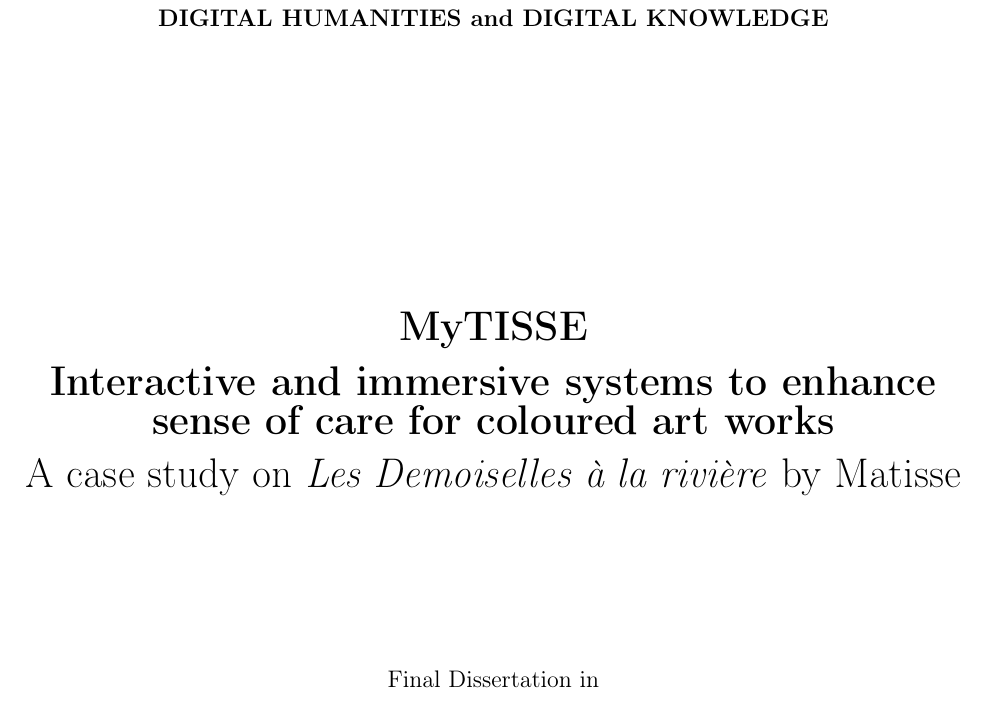
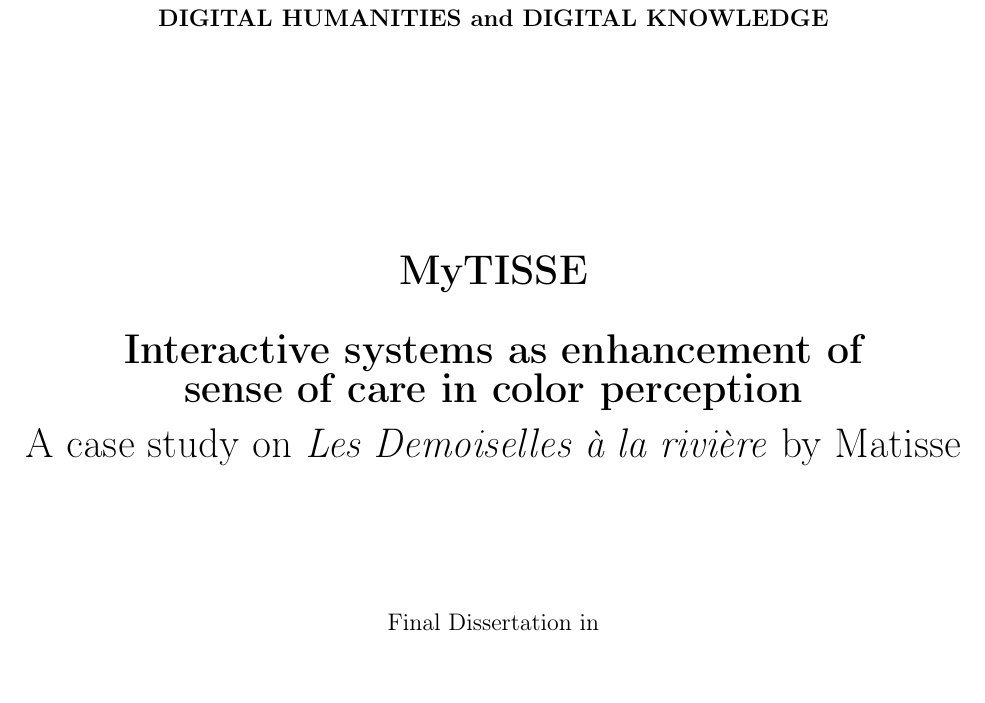
Before and after one commit to ManueleVeggi/mytisse, a LaTeX thesis (Thesis Text/main.tex): part of page 1 of 21, cut so that both start at the same text. Compiled offline with pdfLaTeX.

Commit message:
change title

```diff
--- a/Thesis Text/main.tex
+++ b/Thesis Text/main.tex
@@ -49,7 +49,7 @@
 %	THESIS INFORMATION
 %----------------------------------------------------------------------------------------
 
-\thesistitle{Thesis Title} % Your thesis title, this is used in the title and abstract, print it elsewhere with \ttitle
+\thesistitle{\textbf{MyTISSE \\ Interactive systems as enhancement of sense \\ of care in color perception} \\ A case study on \textit{Les Demoiselles à la rivière} by Matisse} % Your thesis title, this is used in the title and abstract, print it elsewhere with \ttitle
 \supervisor{Prof Sofia \textsc{Pescarin}} % Your supervisor's name, this is used in the title page, print it elsewhere with \supname
 \degree{MA "Digital Humanities and Digital Knownledge"} % Your degree name, this is used in the title page and abstract, print it elsewhere with \degreename
 \author{Manuele \textsc{Veggi}} % Your name, this is used in the title page and abstract, print it elsewhere with \authorname
@@ -85,15 +85,15 @@
 \rule[0.5cm]{15.8cm}{0.6mm} \\
 Second Cycle Degree Programme in\\{\bf DIGITAL HUMANITIES and DIGITAL KNOWLEDGE}
 \end{center}
-\vspace{45mm}
+\vspace{30mm}
 \begin{center}
 {\LARGE{\bf MyTISSE}}\\
 \vspace{3mm}
-{\LARGE{\bf Interactive and immersive systems to enhance sense of care for coloured art works}}\\
+{\LARGE{\bf Interactive systems as enhancement of \\  sense of care in color perception}}\\
 \vspace{3mm}
 {\LARGE A case study on \textit{Les Demoiselles à la rivière} by Matisse}\\
 \end{center}
-\vspace{25mm}
+\vspace{15mm}
 \begin{center}
 Final Dissertation in\\{\bf Interaction Media Design}
 \end{center}
```
Also changed, not shown: Thesis Text/main.pdf, 2 other files.
